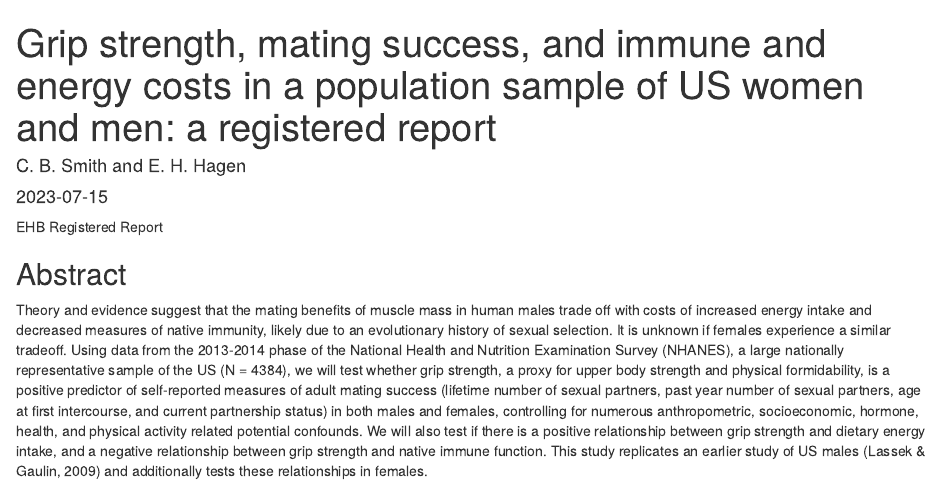
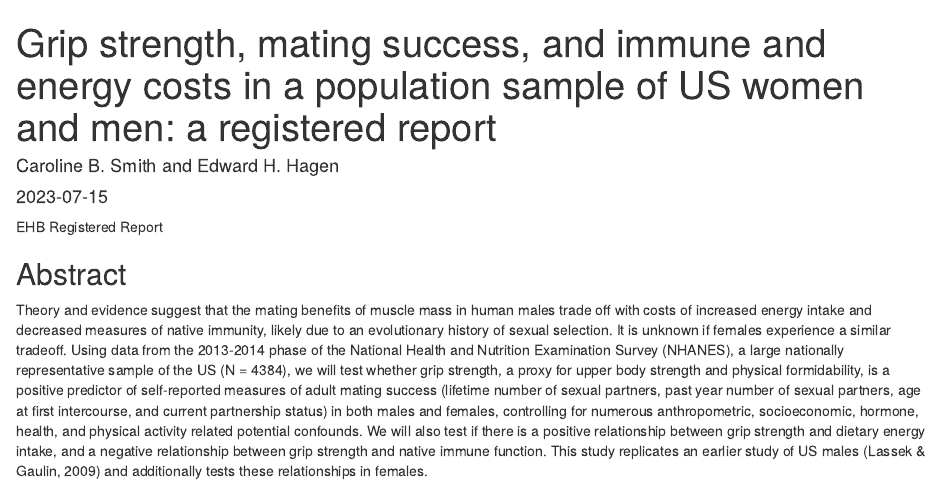
Before and after one commit to grasshoppermouse/strengthmating, an R Markdown document (paper.Rmd): the page in a window 1100 px wide, from its top. Rendered offline with R 4.5, knitr and Pandoc, with nearby package versions; some code elsewhere in the file could not run offline.

Commit message:
Submitted version

```diff
--- a/paper.Rmd
+++ b/paper.Rmd
@@ -1,6 +1,6 @@
 ---
 title: "Grip strength, mating success, and immune and energy costs in a population sample of US women and men: a registered report"
-author: "C. B. Smith and E. H. Hagen"
+author: "Caroline B. Smith and Edward H. Hagen"
 date: "`r Sys.Date()`"
 output:
  bookdown::html_document2:
```
